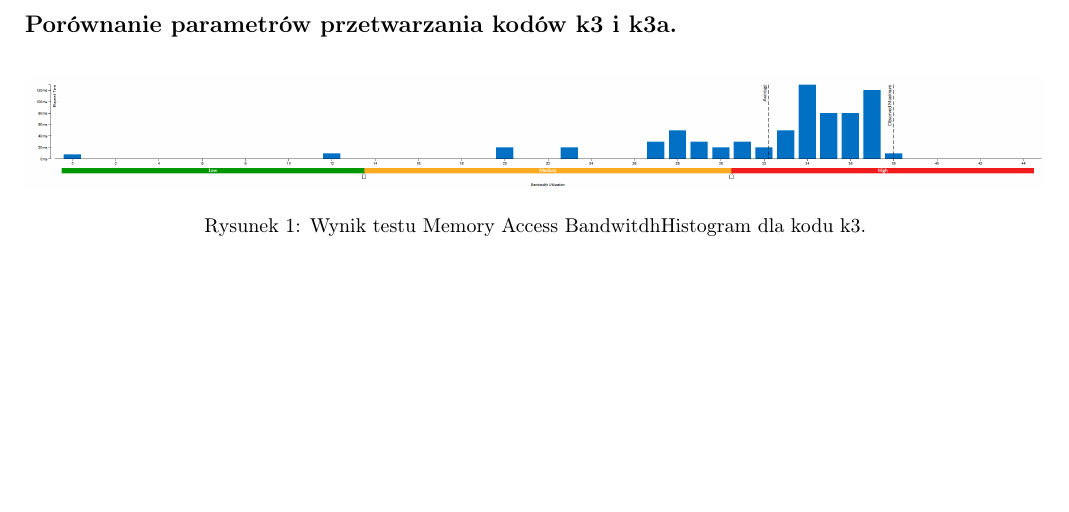
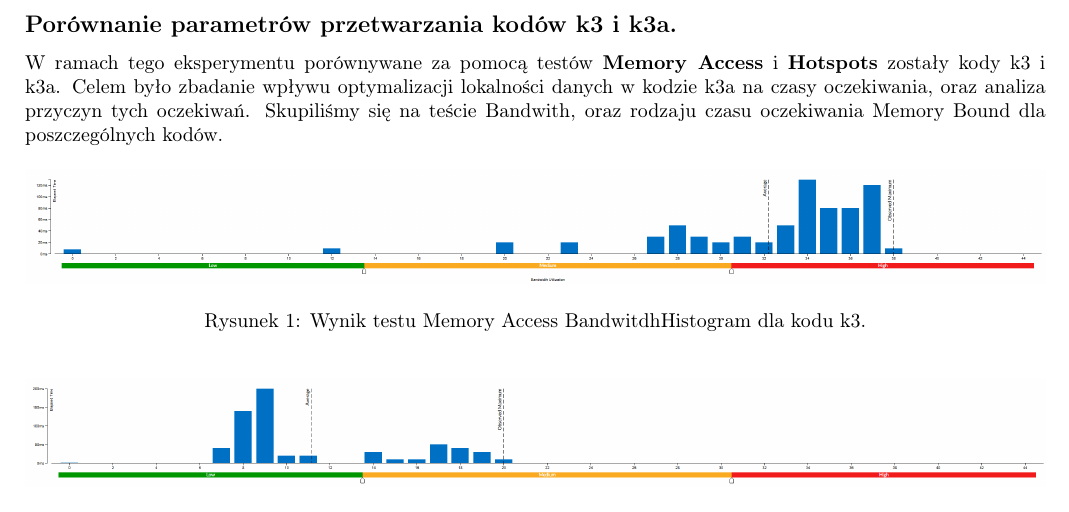
Before and after one commit to emnealyn/eratostenes_omp, a LaTeX document (sprawozdanie_liczby_pierwsze26.tex): part of page 11 of 14, cut so that both start at the same text, the shorter picture padded with empty space. Compiled offline with pdfLaTeX.

Commit message:
opis k3k3a

```diff
--- a/sprawozdanie_liczby_pierwsze26.tex
+++ b/sprawozdanie_liczby_pierwsze26.tex
@@ -507,7 +507,9 @@ guided &  2.394 s & 0.558 s & 0.727 s & 0.060 s \\
 \end{table}
 \newpage
 \subsection*{Porównanie parametrów przetwarzania kodów k3 i k3a.}
-
+W ramach tego eksperymentu porównywane za pomocą testów \textbf{Memory Access} i \textbf{Hotspots} zostały kody
+k3 i k3a. Celem było zbadanie wpływu optymalizacji lokalności danych w kodzie k3a na czasy oczekiwania, oraz analiza
+przyczyn tych oczekiwań. Skupiliśmy się na teście Bandwith, oraz rodzaju czasu oczekiwania Memory Bound dla poszczególnych kodów.
 \begin{figure}[h]
     \centering
     \includegraphics[width=1\textwidth]{img/k3.png}
```
Also changed, not shown: sprawozdanie_liczby_pierwsze26.pdf.
